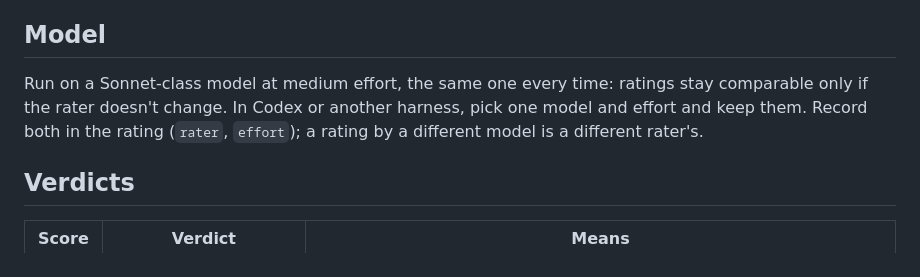
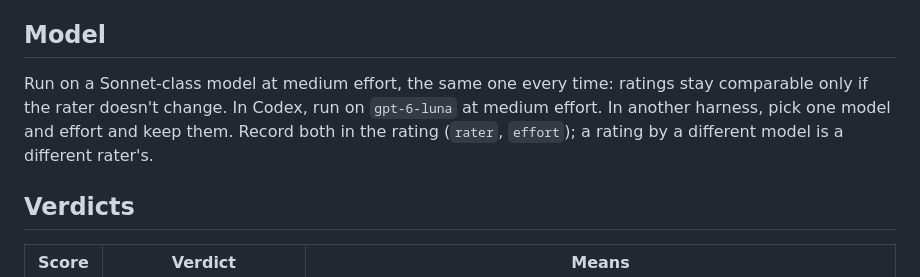
Before and after one commit to madisonrickert/jev-mode, a Markdown page: jevaluate/SKILL.md, the part around the change. GitHub-like rendering.

```diff
--- a/jevaluate/SKILL.md
+++ b/jevaluate/SKILL.md
@@ -13,7 +13,7 @@ Follow `read.md`, with `rubric.md`, `fix-catalog.md` and `jev-rules.md`. Jevalua
 
 ## Model
 
-Run on a Sonnet-class model at medium effort, the same one every time: ratings stay comparable only if the rater doesn't change. In Codex or another harness, pick one model and effort and keep them. Record both in the rating (`rater`, `effort`); a rating by a different model is a different rater's.
+Run on a Sonnet-class model at medium effort, the same one every time: ratings stay comparable only if the rater doesn't change. In Codex, run on `gpt-6-luna` at medium effort. In another harness, pick one model and effort and keep them. Record both in the rating (`rater`, `effort`); a rating by a different model is a different rater's.
 
 ## Verdicts
 
```
Also changed, not shown: jevaluate-harness/SKILL.md (+1 -1 lines), jevaluate/README.md (+1 -1 lines).
